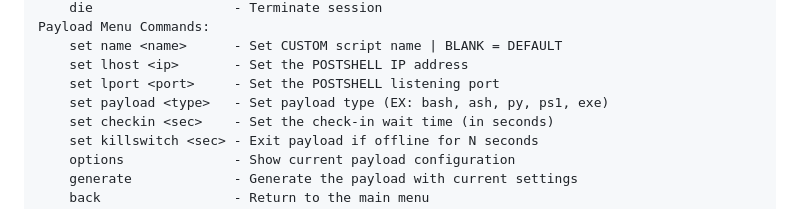
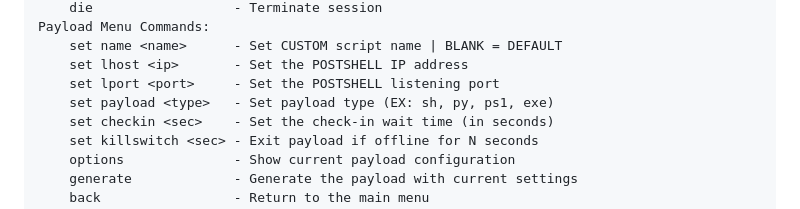
Before and after one commit to BwithE/postshell, a Markdown page: README.md, the part around the change. Rendered like a GitHub page.

```diff
--- a/README.md
+++ b/README.md
@@ -76,7 +76,7 @@ Payload Menu Commands:
     set name <name>      - Set CUSTOM script name | BLANK = DEFAULT
     set lhost <ip>       - Set the POSTSHELL IP address
     set lport <port>     - Set the POSTSHELL listening port
-    set payload <type>   - Set payload type (EX: bash, ash, py, ps1, exe)
+    set payload <type>   - Set payload type (EX: sh, py, ps1, exe)
     set checkin <sec>    - Set the check-in wait time (in seconds)
     set killswitch <sec> - Exit payload if offline for N seconds
     options              - Show current payload configuration
```
